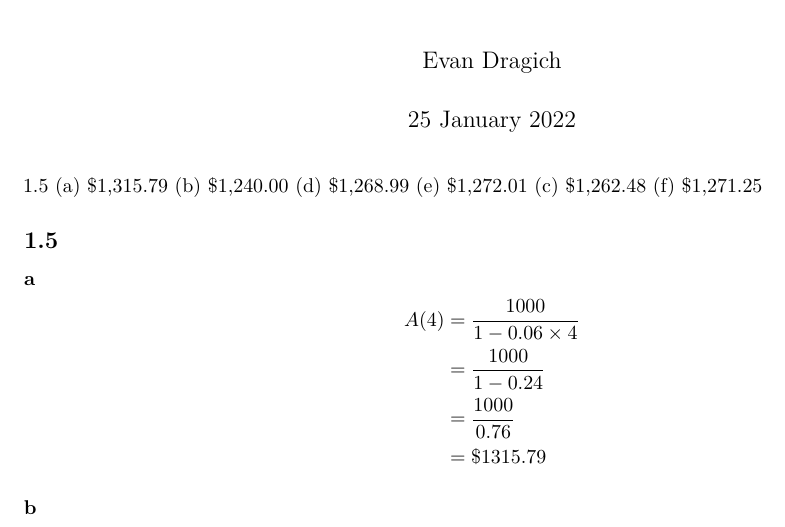
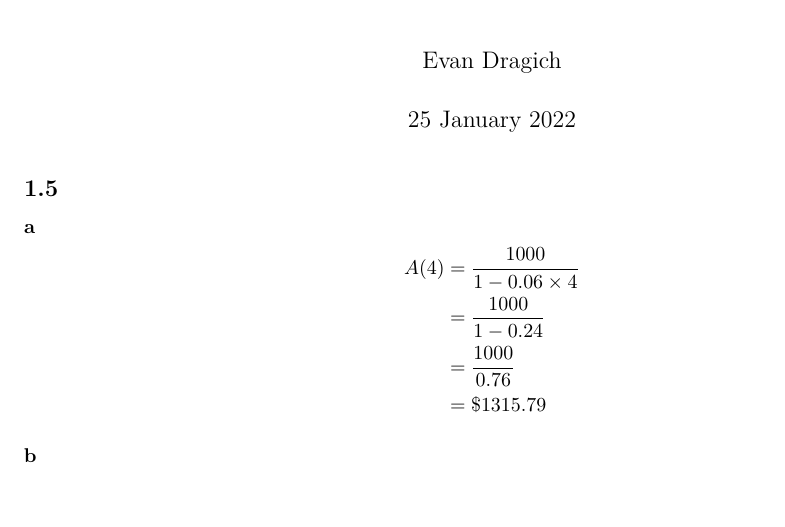
Before and after one commit to evandragich/math590, an R Markdown document (hw1.Rmd): part of page 1 of 8, cut so that both start at the same text, the shorter picture padded with empty space. The pictures show the output file hw1.pdf that the author committed with the source.

Commit message:
caught even moar typos!

````diff
--- a/hw1.Rmd
+++ b/hw1.Rmd
@@ -10,9 +10,6 @@ output:
 ```{r setup, include=FALSE}
 knitr::opts_chunk$set(echo = TRUE)
 ```
-
-1.5 (a) $1,315.79 (b) $1,240.00 (d) $1,268.99 (e) $1,272.01
-(c) $1,262.48 (f) $1,271.25
 
 ## 1.5
 
````
Also changed, not shown: hw1.pdf.
